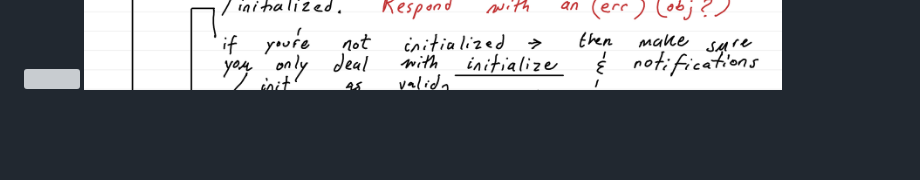
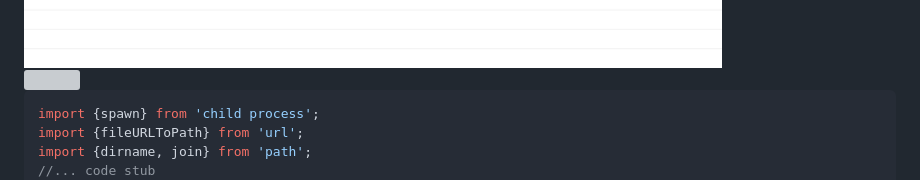
Before and after one commit to stan-alam/AI, a Markdown page: MCP-tScript/README.md, the part around the change. GitHub-like rendering; blank space fills up the shorter version; grey boxes are pictures that could not be loaded.

Commit message:
added notes -> AI with TypeScript -> adding client.ts

````diff
--- a/MCP-tScript/README.md
+++ b/MCP-tScript/README.md
@@ -181,6 +181,12 @@ child.on('exit', (code) => {
   <img src="https://github.com/stan-alam/AI/blob/develop/MCP-tScript/images/02/Mcp-tScript02%20-%20page%2017.png" width="80%" height="80%">
 </a>
 
+```typescript
+import {spawn} from 'child process';
+import {fileURLToPath} from 'url';
+import {dirname, join} from 'path';
+//... code stub
+```
 <a>
   <img src="https://github.com/stan-alam/AI/blob/develop/MCP-tScript/images/02/Mcp-tScript02%20-%20page%2018.png" width="80%" height="80%">
 </a>
````
